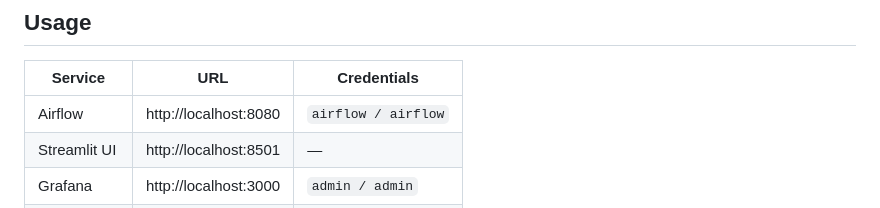
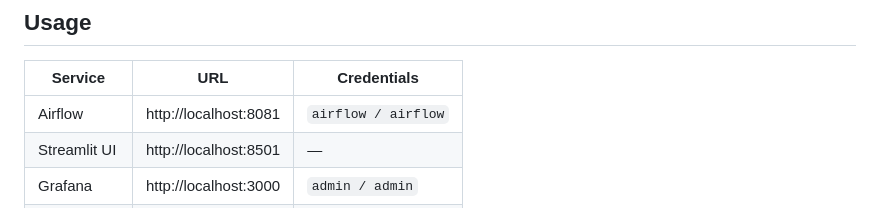
Before and after one commit to ksnishat/aeropredict-platform, a Markdown page: docs/OPERATIONS.md, the part around the change. GitHub-like rendering.

```diff
--- a/docs/OPERATIONS.md
+++ b/docs/OPERATIONS.md
@@ -7,7 +7,7 @@ covers how to run and debug it.
 ## Usage
 | Service | URL | Credentials |
 |---------|-----|-------------|
-| Airflow | http://localhost:8080 | `airflow / airflow` |
+| Airflow | http://localhost:8081 | `airflow / airflow` |
 | Streamlit UI | http://localhost:8501 | — |
 | Grafana | http://localhost:3000 | `admin / admin` |
 | MLflow | http://localhost:5000 | — |
```
Also changed, not shown: README.md (+1 -1 lines).
